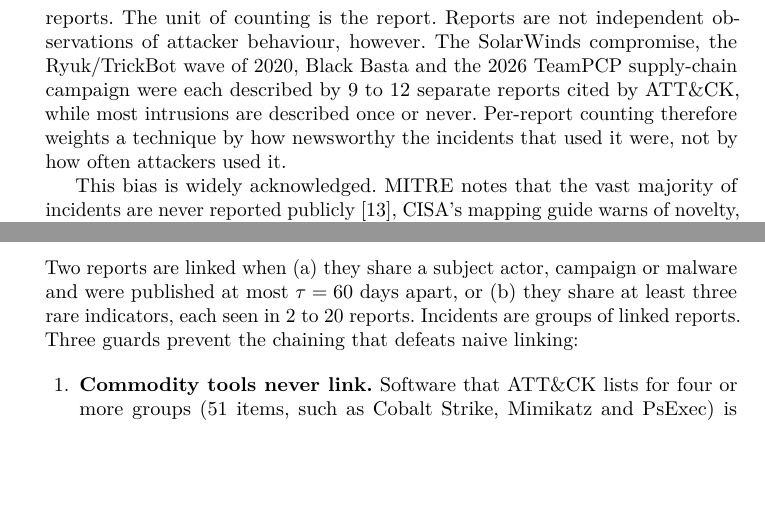
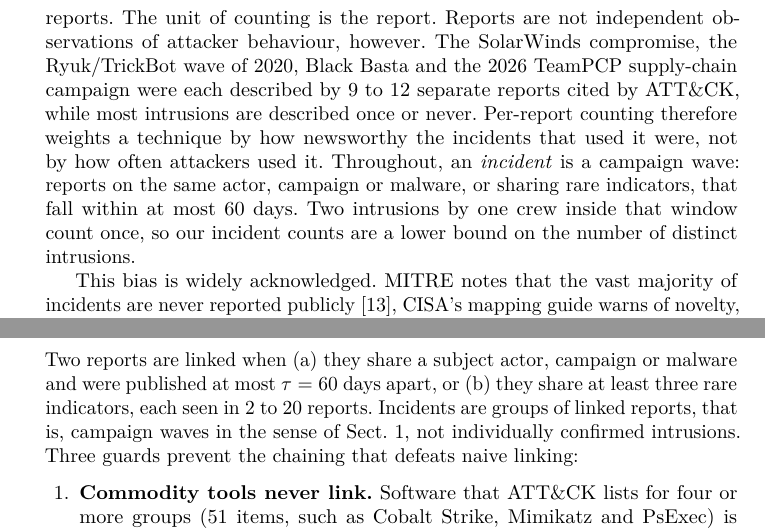
Before and after one commit to khangmt/counting-incidents, a LaTeX thesis (paper/main.tex): two parts of pages 2 and 4 of 12, joined at a grey line, cut so that both start at the same text, the shorter picture padded with empty space. Compiled offline with pdfLaTeX.

Commit message:
Define 'incident' as a campaign wave (review point 1)
Co-Authored-By: Claude Opus 5.5 <noreply@anthropic.com>
Claude-Session: https://claude.ai/code/session_01PhjJLHNqW61KiBbmTewyki

```diff
--- a/paper/main.tex
+++ b/paper/main.tex
@@ -30,7 +30,7 @@ Rankings of the most common \attack{} techniques are built by counting threat re
 
 \section{Introduction}
 
-Defenders use technique frequency to decide what to detect first. Vendor ``top techniques'' lists, \attack{}-based prioritisation calculators~\cite{ctid2022top} and academic studies~\cite{rahman2024arsenal} count how often each technique appears across threat intelligence reports. The unit of counting is the report. Reports are not independent observations of attacker behaviour, however. The SolarWinds compromise, the Ryuk/TrickBot wave of 2020, Black Basta and the 2026 TeamPCP supply-chain campaign were each described by 9 to 12 separate reports cited by \attack{}, while most intrusions are described once or never. Per-report counting therefore weights a technique by how newsworthy the incidents that used it were, not by how often attackers used it.
+Defenders use technique frequency to decide what to detect first. Vendor ``top techniques'' lists, \attack{}-based prioritisation calculators~\cite{ctid2022top} and academic studies~\cite{rahman2024arsenal} count how often each technique appears across threat intelligence reports. The unit of counting is the report. Reports are not independent observations of attacker behaviour, however. The SolarWinds compromise, the Ryuk/TrickBot wave of 2020, Black Basta and the 2026 TeamPCP supply-chain campaign were each described by 9 to 12 separate reports cited by \attack{}, while most intrusions are described once or never. Per-report counting therefore weights a technique by how newsworthy the incidents that used it were, not by how often attackers used it. Throughout, an \emph{incident} is a campaign wave: reports on the same actor, campaign or malware, or sharing rare indicators, that fall within at most 60 days. Two intrusions by one crew inside that window count once, so our incident counts are a lower bound on the number of distinct intrusions.
 
 This bias is widely acknowledged. MITRE notes that the vast majority of incidents are never reported publicly~\cite{strom2020attack}, CISA's mapping guide warns of novelty, visibility and producer bias in reporting~\cite{cisa2023mapping}, and political-science work shows that commercial reporting focuses on high-end threats~\cite{maschmeyer2021tale}. It has not been measured for technique statistics. The closest work deduplicates \attack{} citations with a rule (same group or malware within two months) but neither validates the rule nor reports how much it changes the result~\cite{rahman2024arsenal}. We ask:
 
@@ -83,7 +83,7 @@ The text corpus combines vendor blog posts, the public APT \& CyberCriminal Camp
 
 \subsection{Incident clustering}
 
-Two reports are linked when (a) they share a subject actor, campaign or malware and were published at most $\tau = 60$ days apart, or (b) they share at least three rare indicators, each seen in 2 to 20 reports. Incidents are groups of linked reports. Three guards prevent the chaining that defeats naive linking:
+Two reports are linked when (a) they share a subject actor, campaign or malware and were published at most $\tau = 60$ days apart, or (b) they share at least three rare indicators, each seen in 2 to 20 reports. Incidents are groups of linked reports, that is, campaign waves in the sense of Sect.~1, not individually confirmed intrusions. Three guards prevent the chaining that defeats naive linking:
 
 \begin{enumerate}
 \item \textbf{Commodity tools never link.} Software that \attack{} lists for four or more groups (51 items, such as Cobalt Strike, Mimikatz and PsExec) is ignored.
```
Also changed, not shown: paper/main.pdf.
